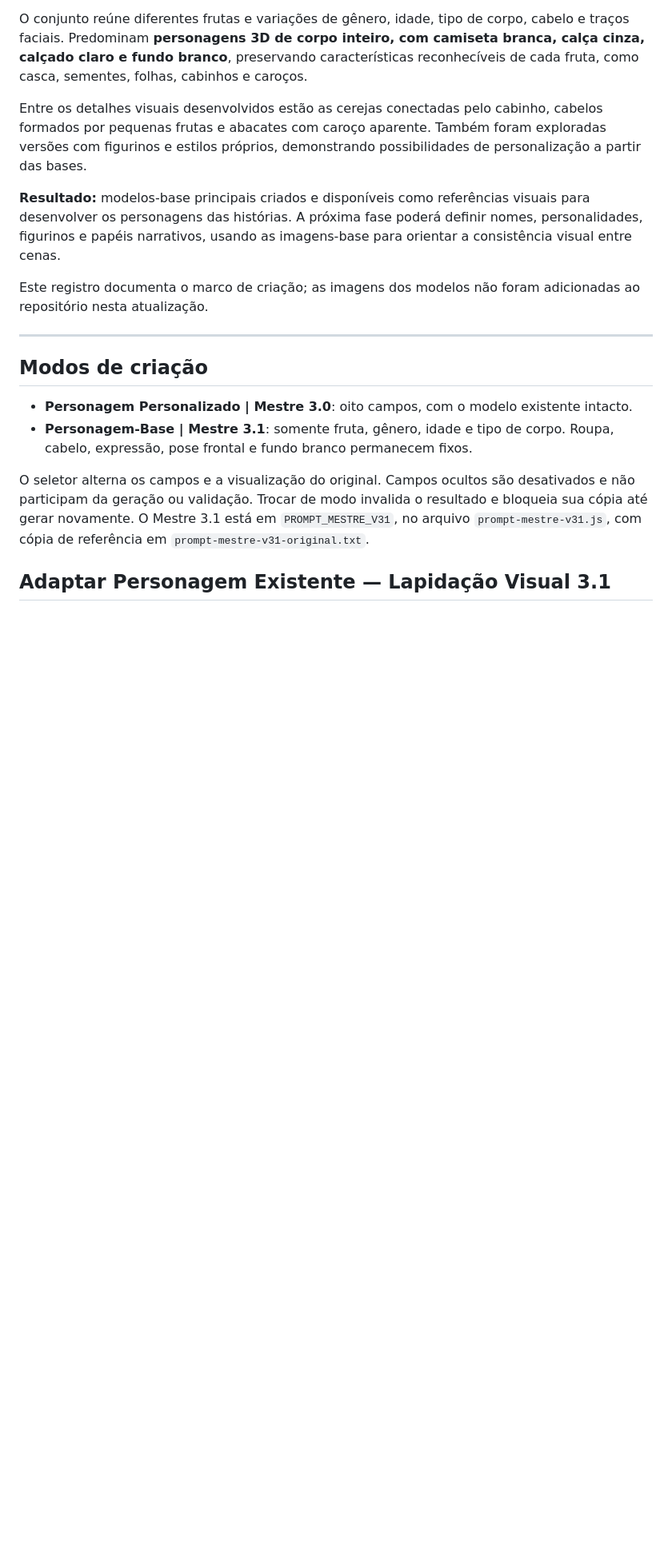
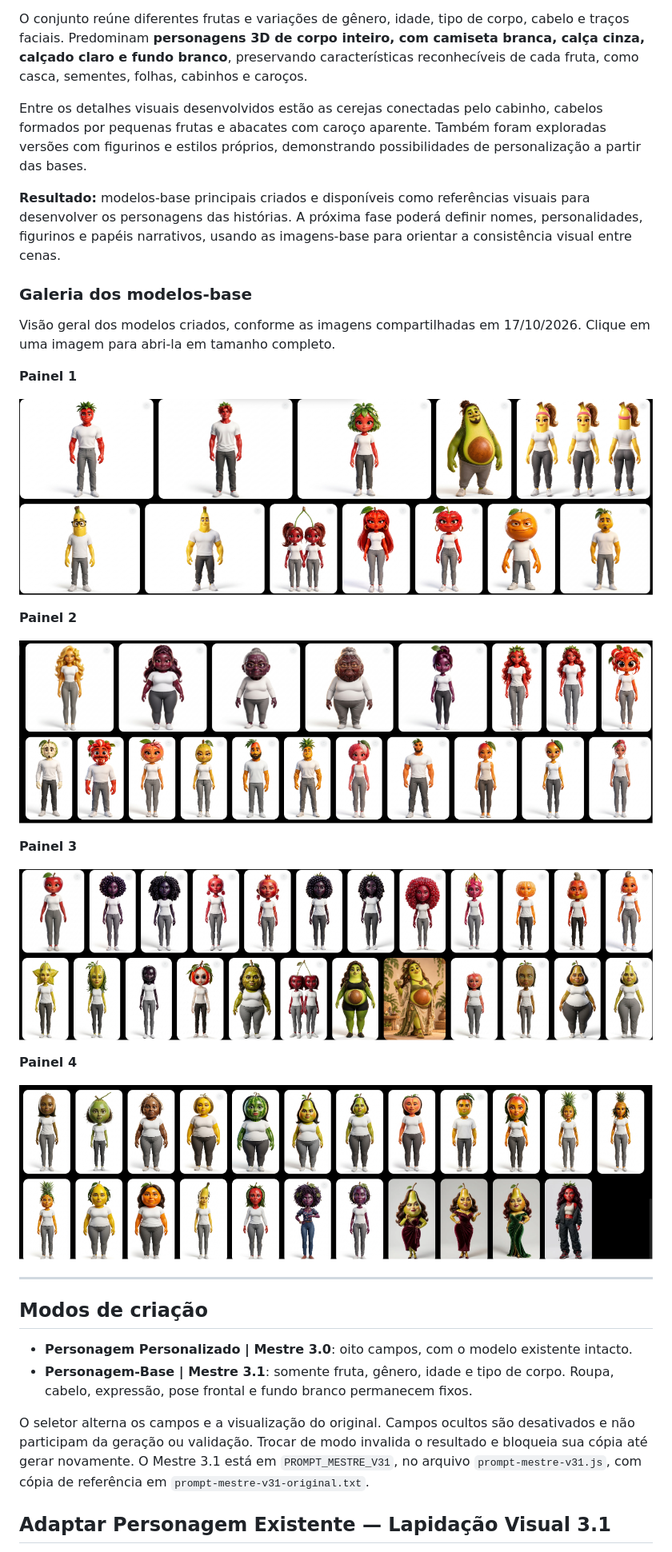
Before and after one commit to AmandMendes/frutas-ia, a Markdown page: README.md, the part around the change. Shown: that part at 80% size. GitHub-like rendering; pictures changed too: docs/imagens/modelos-base/painel-01.png (added), docs/imagens/modelos-base/painel-02.png (added), docs/imagens/modelos-base/painel-03.png (added); blank space fills up the shorter version.

Commit message:
docs: adiciona galeria dos modelos-base com quatro imagens originais

```diff
--- a/README.md
+++ b/README.md
@@ -29,7 +29,25 @@ Entre os detalhes visuais desenvolvidos estão as cerejas conectadas pelo cabinh
 
 **Resultado:** modelos-base principais criados e disponíveis como referências visuais para desenvolver os personagens das histórias. A próxima fase poderá definir nomes, personalidades, figurinos e papéis narrativos, usando as imagens-base para orientar a consistência visual entre cenas.
 
-Este registro documenta o marco de criação; as imagens dos modelos não foram adicionadas ao repositório nesta atualização.
+### Galeria dos modelos-base
+
+Visão geral dos modelos criados, conforme as imagens compartilhadas em 17/10/2026. Clique em uma imagem para abri-la em tamanho completo.
+
+**Painel 1**
+
+[![Modelos-base de personagens-fruta — painel 1](docs/imagens/modelos-base/painel-01.png)](docs/imagens/modelos-base/painel-01.png)
+
+**Painel 2**
+
+[![Modelos-base de personagens-fruta — painel 2](docs/imagens/modelos-base/painel-02.png)](docs/imagens/modelos-base/painel-02.png)
+
+**Painel 3**
+
+[![Modelos-base de personagens-fruta — painel 3](docs/imagens/modelos-base/painel-03.png)](docs/imagens/modelos-base/painel-03.png)
+
+**Painel 4**
+
+[![Modelos-base de personagens-fruta — painel 4](docs/imagens/modelos-base/painel-04.png)](docs/imagens/modelos-base/painel-04.png)
 
 ---
 
```
